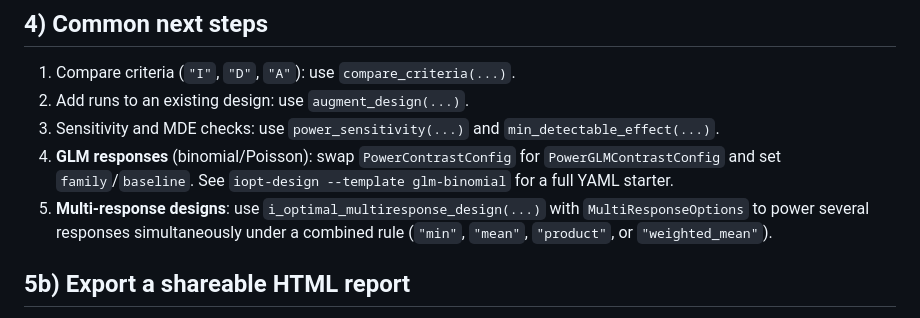
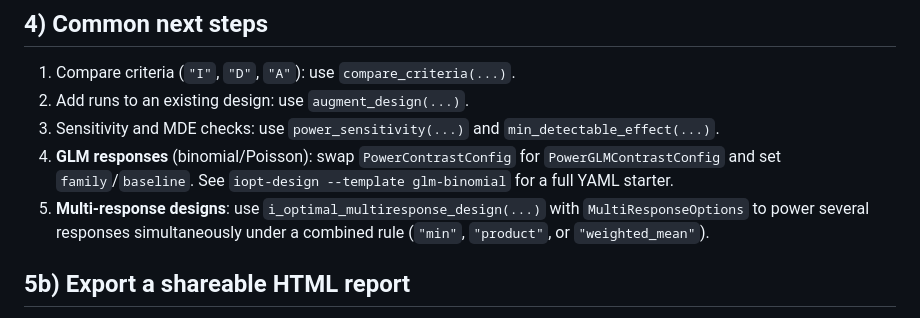
Before and after one commit to mbagalman/lattice-doe, a Markdown page: docs/quickstart.md, the part around the change. GitHub-like rendering.

```diff
--- a/docs/quickstart.md
+++ b/docs/quickstart.md
@@ -84,7 +84,7 @@ Outputs:
 2. Add runs to an existing design: use `augment_design(...)`.
 3. Sensitivity and MDE checks: use `power_sensitivity(...)` and `min_detectable_effect(...)`.
 4. **GLM responses** (binomial/Poisson): swap `PowerContrastConfig` for `PowerGLMContrastConfig` and set `family`/`baseline`. See `iopt-design --template glm-binomial` for a full YAML starter.
-5. **Multi-response designs**: use `i_optimal_multiresponse_design(...)` with `MultiResponseOptions` to power several responses simultaneously under a combined rule (`"min"`, `"mean"`, `"product"`, or `"weighted_mean"`).
+5. **Multi-response designs**: use `i_optimal_multiresponse_design(...)` with `MultiResponseOptions` to power several responses simultaneously under a combined rule (`"min"`, `"product"`, or `"weighted_mean"`).
 
 ## 5b) Export a shareable HTML report
 
```
Also changed, not shown: docs/planning/documentation-review.md (+11 -0 lines).
